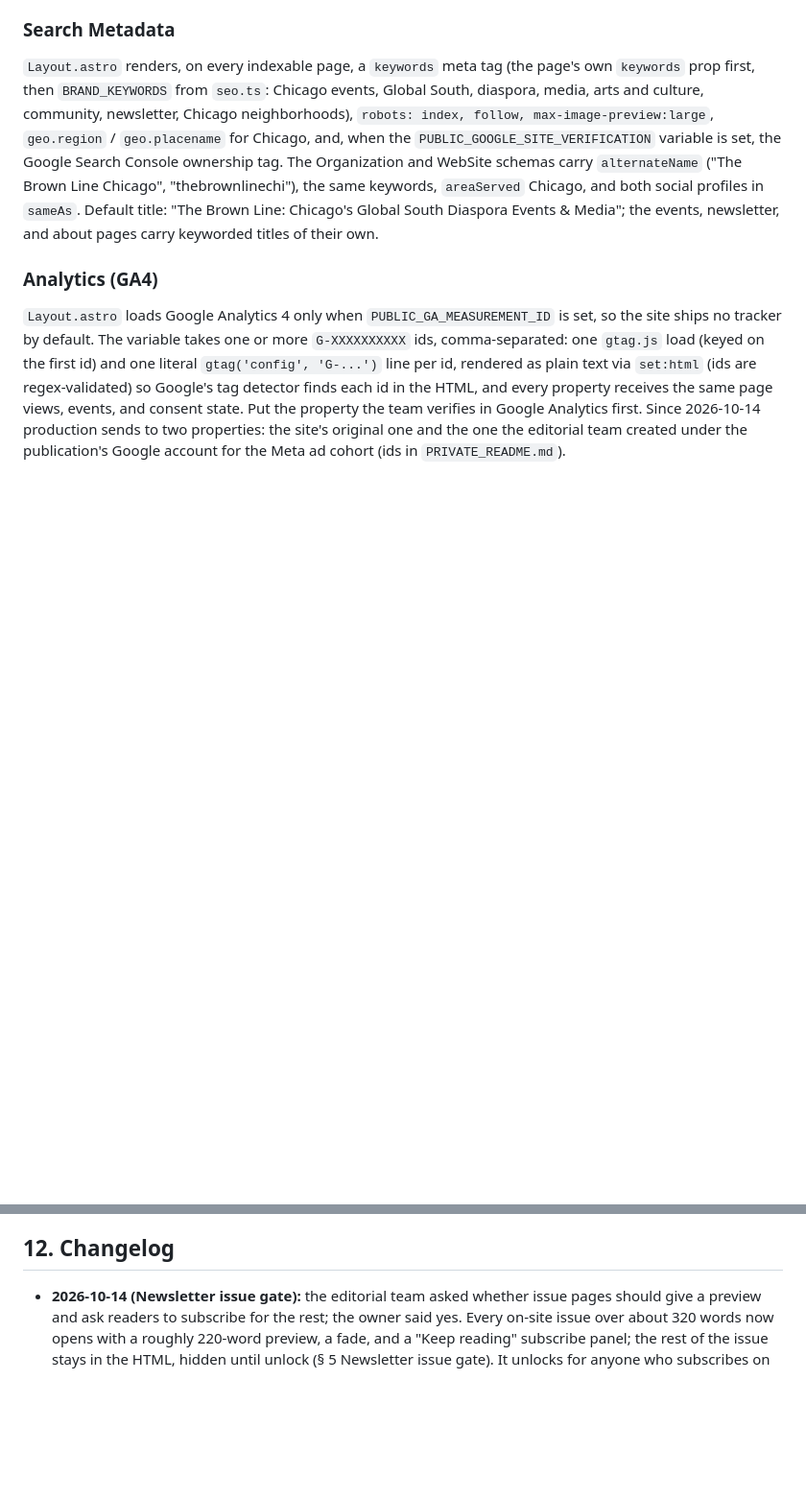
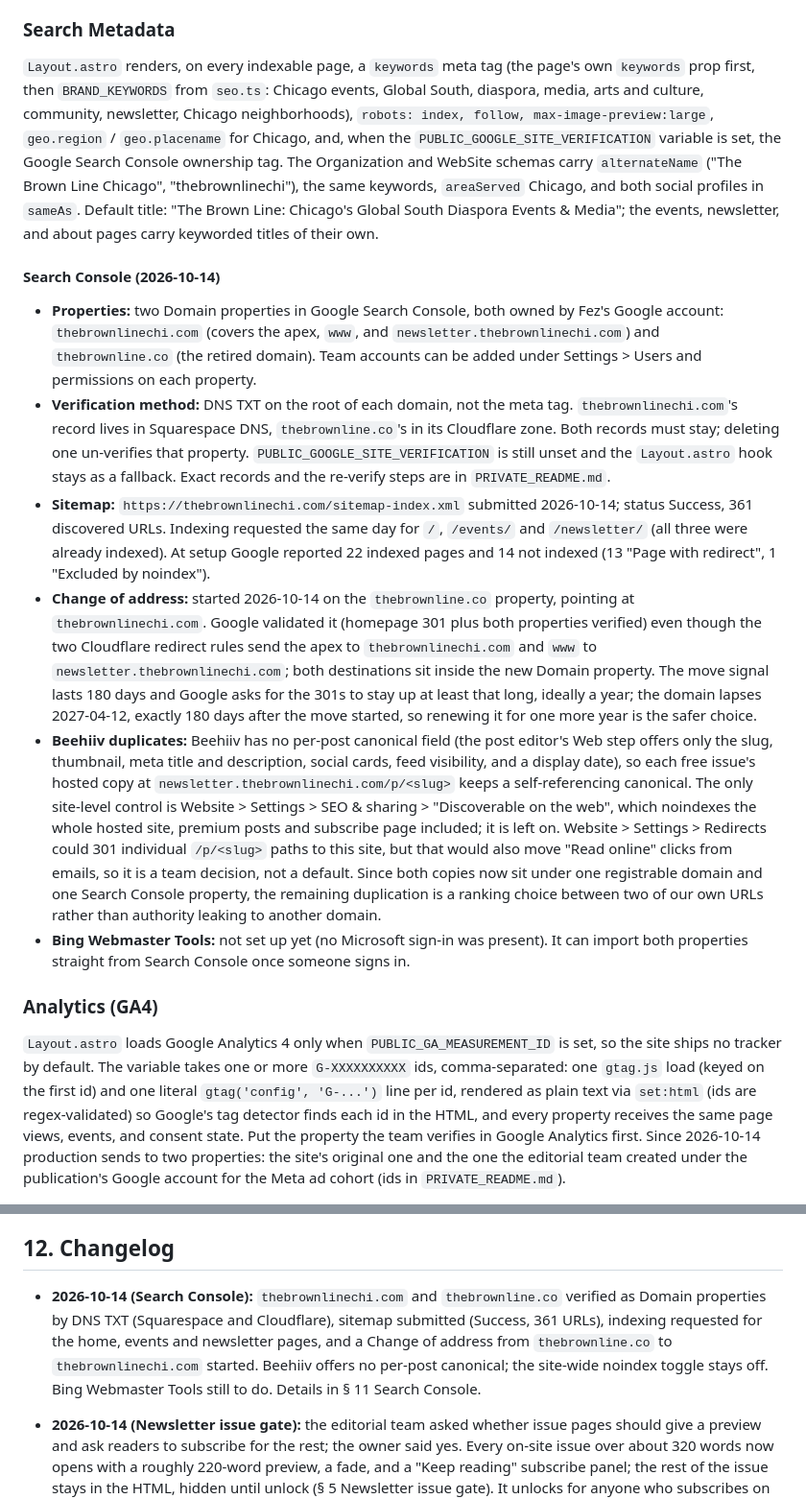
Before and after one commit to awaisqazi/Brown-Line-Website, a Markdown page: design.md, 2 parts joined by grey strips. Shown at 96% size. Rendered like a GitHub page; blank space fills up the shorter version.

Commit message:
Document Search Console setup and the thebrownline.co change of address
Both domains are verified as Domain properties by DNS TXT, the sitemap is
submitted, and Google has a change of address from thebrownline.co to
thebrownlinechi.com. Records what Beehiiv offers for duplicate issues.

Co-Authored-By: Claude Opus 5.5 <noreply@anthropic.com>

```diff
--- a/design.md
+++ b/design.md
@@ -523,6 +523,14 @@ Event schema notes:
 ### Search Metadata
 `Layout.astro` renders, on every indexable page, a `keywords` meta tag (the page's own `keywords` prop first, then `BRAND_KEYWORDS` from `seo.ts`: Chicago events, Global South, diaspora, media, arts and culture, community, newsletter, Chicago neighborhoods), `robots: index, follow, max-image-preview:large`, `geo.region` / `geo.placename` for Chicago, and, when the `PUBLIC_GOOGLE_SITE_VERIFICATION` variable is set, the Google Search Console ownership tag. The Organization and WebSite schemas carry `alternateName` ("The Brown Line Chicago", "thebrownlinechi"), the same keywords, `areaServed` Chicago, and both social profiles in `sameAs`. Default title: "The Brown Line: Chicago's Global South Diaspora Events & Media"; the events, newsletter, and about pages carry keyworded titles of their own.
 
+#### Search Console (2026-10-14)
+- **Properties:** two Domain properties in Google Search Console, both owned by Fez's Google account: `thebrownlinechi.com` (covers the apex, `www`, and `newsletter.thebrownlinechi.com`) and `thebrownline.co` (the retired domain). Team accounts can be added under Settings > Users and permissions on each property.
+- **Verification method:** DNS TXT on the root of each domain, not the meta tag. `thebrownlinechi.com`'s record lives in Squarespace DNS, `thebrownline.co`'s in its Cloudflare zone. Both records must stay; deleting one un-verifies that property. `PUBLIC_GOOGLE_SITE_VERIFICATION` is still unset and the `Layout.astro` hook stays as a fallback. Exact records and the re-verify steps are in `PRIVATE_README.md`.
+- **Sitemap:** `https://thebrownlinechi.com/sitemap-index.xml` submitted 2026-10-14; status Success, 361 discovered URLs. Indexing requested the same day for `/`, `/events/` and `/newsletter/` (all three were already indexed). At setup Google reported 22 indexed pages and 14 not indexed (13 "Page with redirect", 1 "Excluded by noindex").
+- **Change of address:** started 2026-10-14 on the `thebrownline.co` property, pointing at `thebrownlinechi.com`. Google validated it (homepage 301 plus both properties verified) even though the two Cloudflare redirect rules send the apex to `thebrownlinechi.com` and `www` to `newsletter.thebrownlinechi.com`; both destinations sit inside the new Domain property. The move signal lasts 180 days and Google asks for the 301s to stay up at least that long, ideally a year; the domain lapses 2027-04-12, exactly 180 days after the move started, so renewing it for one more year is the safer choice.
+- **Beehiiv duplicates:** Beehiiv has no per-post canonical field (the post editor's Web step offers only the slug, thumbnail, meta title and description, social cards, feed visibility, and a display date), so each free issue's hosted copy at `newsletter.thebrownlinechi.com/p/<slug>` keeps a self-referencing canonical. The only site-level control is Website > Settings > SEO & sharing > "Discoverable on the web", which noindexes the whole hosted site, premium posts and subscribe page included; it is left on. Website > Settings > Redirects could 301 individual `/p/<slug>` paths to this site, but that would also move "Read online" clicks from emails, so it is a team decision, not a default. Since both copies now sit under one registrable domain and one Search Console property, the remaining duplication is a ranking choice between two of our own URLs rather than authority leaking to another domain.
+- **Bing Webmaster Tools:** not set up yet (no Microsoft sign-in was present). It can import both properties straight from Search Console once someone signs in.
+
 ### Analytics (GA4)
 `Layout.astro` loads Google Analytics 4 only when `PUBLIC_GA_MEASUREMENT_ID` is set, so the site ships no tracker by default. The variable takes one or more `G-XXXXXXXXXX` ids, comma-separated: one `gtag.js` load (keyed on the first id) and one literal `gtag('config', 'G-...')` line per id, rendered as plain text via `set:html` (ids are regex-validated) so Google's tag detector finds each id in the HTML, and every property receives the same page views, events, and consent state. Put the property the team verifies in Google Analytics first. Since 2026-10-14 production sends to two properties: the site's original one and the one the editorial team created under the publication's Google account for the Meta ad cohort (ids in `PRIVATE_README.md`).
 - **Consent (opt-out, since 2026-10-14):** analytics is on by default. Consent Mode v2 sets `analytics_storage: 'granted'` (ad storage stays denied) unless `localStorage.blAnalyticsConsent` is `'denied'`, which the "Turn analytics off" switch on `/privacy` writes through `window.blSetAnalyticsConsent(choice)` (defined in `Layout.astro` whenever a tracker is configured; it also updates the Meta pixel and loads or skips the Beehiiv attribution script). There is no banner any more: the audience is Chicago, an opt-in banner is not required there, and the Meta ad cohort needs complete numbers. The earlier Accept/Decline banner (2026-06-25 to 2026-10-14) stored the same key, so anyone who clicked Decline back then stays opted out.
@@ -555,6 +563,8 @@ Future project work should keep the docs fresh as part of the work itself.
 - Skip doc edits only when the action has no meaningful documentation impact.
 
 ## 12. Changelog
+
+- **2026-10-14 (Search Console):** `thebrownlinechi.com` and `thebrownline.co` verified as Domain properties by DNS TXT (Squarespace and Cloudflare), sitemap submitted (Success, 361 URLs), indexing requested for the home, events and newsletter pages, and a Change of address from `thebrownline.co` to `thebrownlinechi.com` started. Beehiiv offers no per-post canonical; the site-wide noindex toggle stays off. Bing Webmaster Tools still to do. Details in § 11 Search Console.
 
 - **2026-10-14 (Newsletter issue gate):** the editorial team asked whether issue pages should give a preview and ask readers to subscribe for the rest; the owner said yes. Every on-site issue over about 320 words now opens with a roughly 220-word preview, a fade, and a "Keep reading" subscribe panel; the rest of the issue stays in the HTML, hidden until unlock (§ 5 Newsletter issue gate). It unlocks for anyone who subscribes on the site, opens the issue from a newsletter email (Beehiiv UTM tags or a referrer on the newsletter domains), or has done either before in that browser (`localStorage.blSubscriber`, or Beehiiv's own `bhv_<publicationId>_subscribed` cookie from a signup through the embed; any unlock writes the localStorage key so the memory outlasts the cookie). Soft by design: the site cannot check subscriptions, and Beehiiv's hosted copy of each free issue stays fully readable. New `PUBLIC_NEWSLETTER_GATE` build switch (`off` disables it); gated articles carry Google's subscription-content JSON-LD. New GA events `issue_gate_shown` and `issue_unlocked`.
 
```
